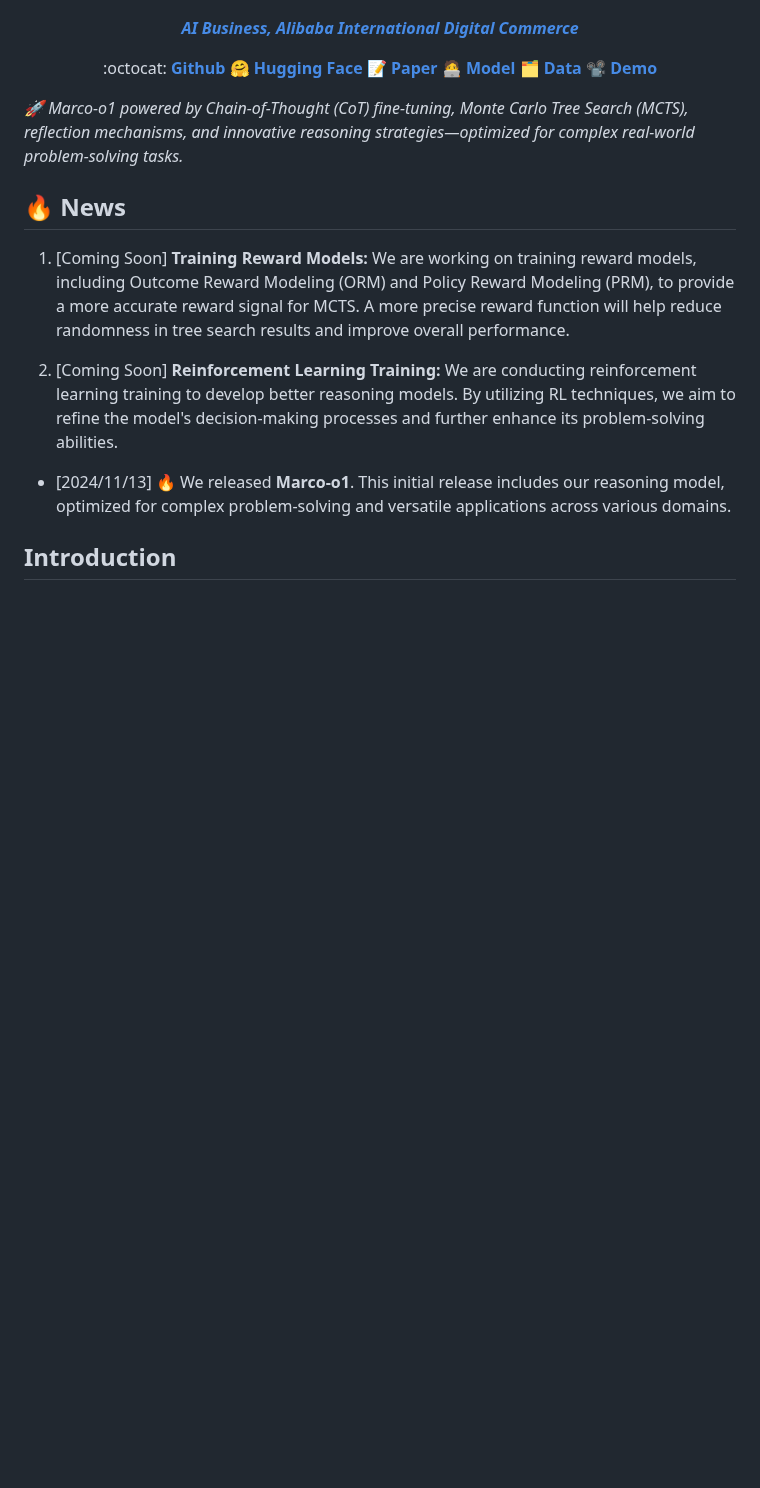
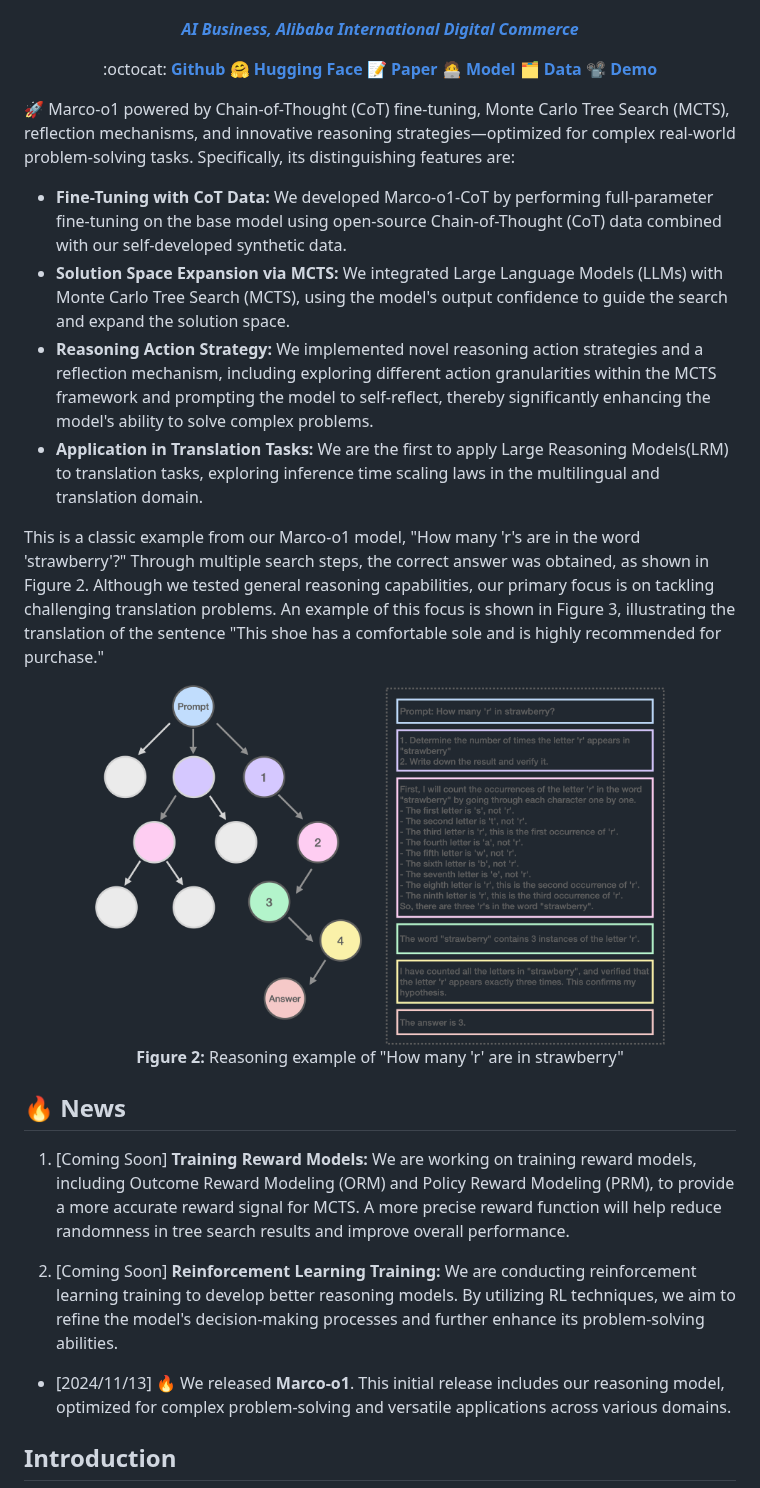
Before and after one commit to AIDC-AI/Marco-o1, a Markdown page: README.md, the part around the change. GitHub-like rendering; blank space fills up the shorter version.

```diff
--- a/README.md
+++ b/README.md
@@ -35,7 +35,23 @@
 
 </div>
 
-_🚀 Marco-o1 powered by Chain-of-Thought (CoT) fine-tuning, Monte Carlo Tree Search (MCTS), reflection mechanisms, and innovative reasoning strategies—optimized for complex real-world problem-solving tasks._
+
+<!-- ## 🎨 Case Show -->
+
+🚀 Marco-o1 powered by Chain-of-Thought (CoT) fine-tuning, Monte Carlo Tree Search (MCTS), reflection mechanisms, and innovative reasoning strategies—optimized for complex real-world problem-solving tasks. Specifically, its distinguishing features are:
+- **Fine-Tuning with CoT Data:** We developed Marco-o1-CoT by performing full-parameter fine-tuning on the base model using open-source Chain-of-Thought (CoT) data combined with our self-developed synthetic data.
+- **Solution Space Expansion via MCTS:** We integrated Large Language Models (LLMs) with Monte Carlo Tree Search (MCTS), using the model's output confidence to guide the search and expand the solution space.
+- **Reasoning Action Strategy:** We implemented novel reasoning action strategies and a reflection mechanism, including exploring different action granularities within the MCTS framework and prompting the model to self-reflect, thereby significantly enhancing the model's ability to solve complex problems.
+- **Application in Translation Tasks:** We are the first to apply Large Reasoning Models(LRM) to translation tasks, exploring inference time scaling laws in the multilingual and translation domain.
+
+
+
+This is a classic example from our Marco-o1 model, "How many 'r's are in the word 'strawberry'?" Through multiple search steps, the correct answer was obtained, as shown in Figure 2. Although we tested general reasoning capabilities, our primary focus is on tackling challenging translation problems. An example of this focus is shown in Figure 3, illustrating the translation of the sentence "This shoe has a comfortable sole and is highly recommended for purchase."
+
+<div align="center">
+  <img src="assets/strawberry_2.jpg" alt="Figure Description or Alt Text" width="80%">
+  <p><strong>Figure 2: </strong>Reasoning example of "How many 'r' are in strawberry"</p>
+</div>
 
 ## 🔥 News
 
```
